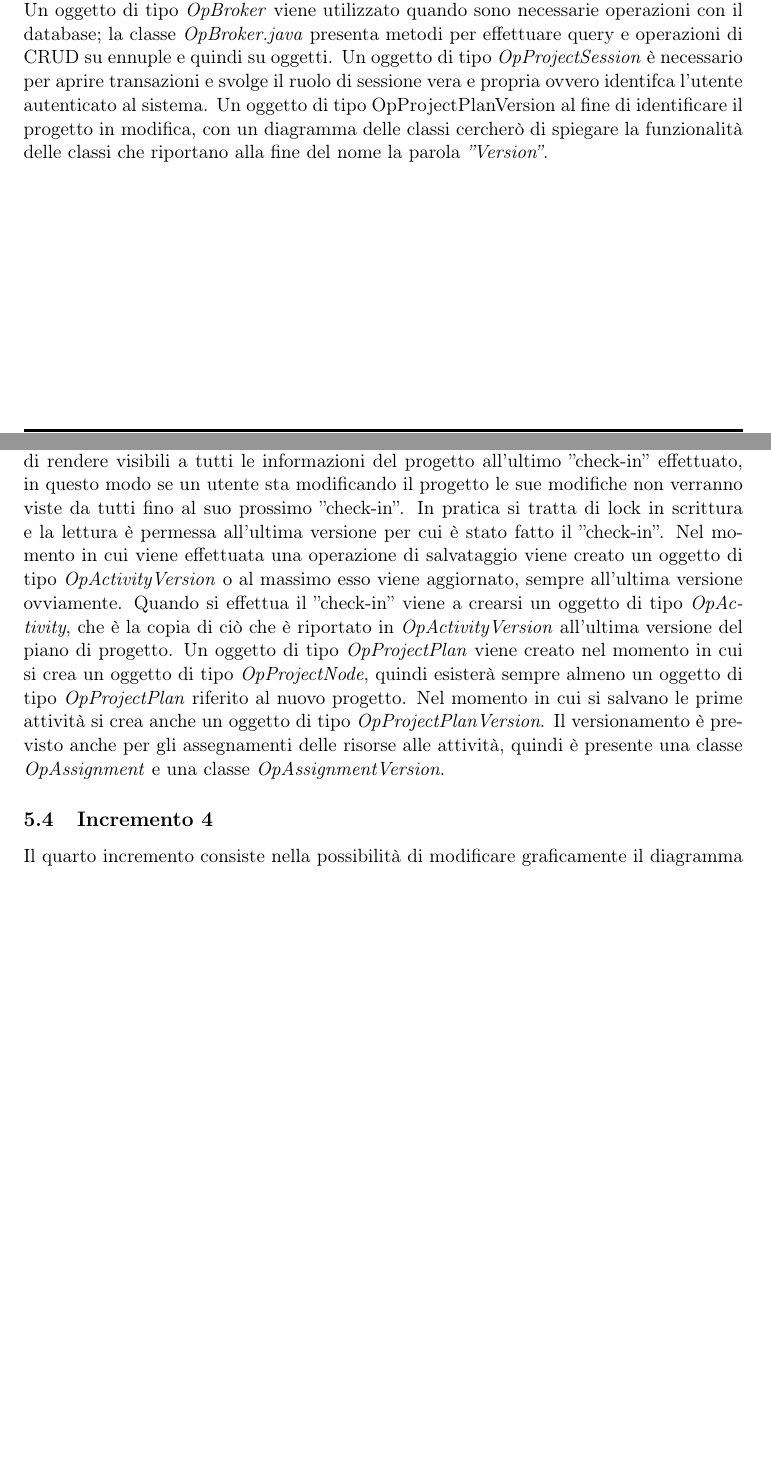
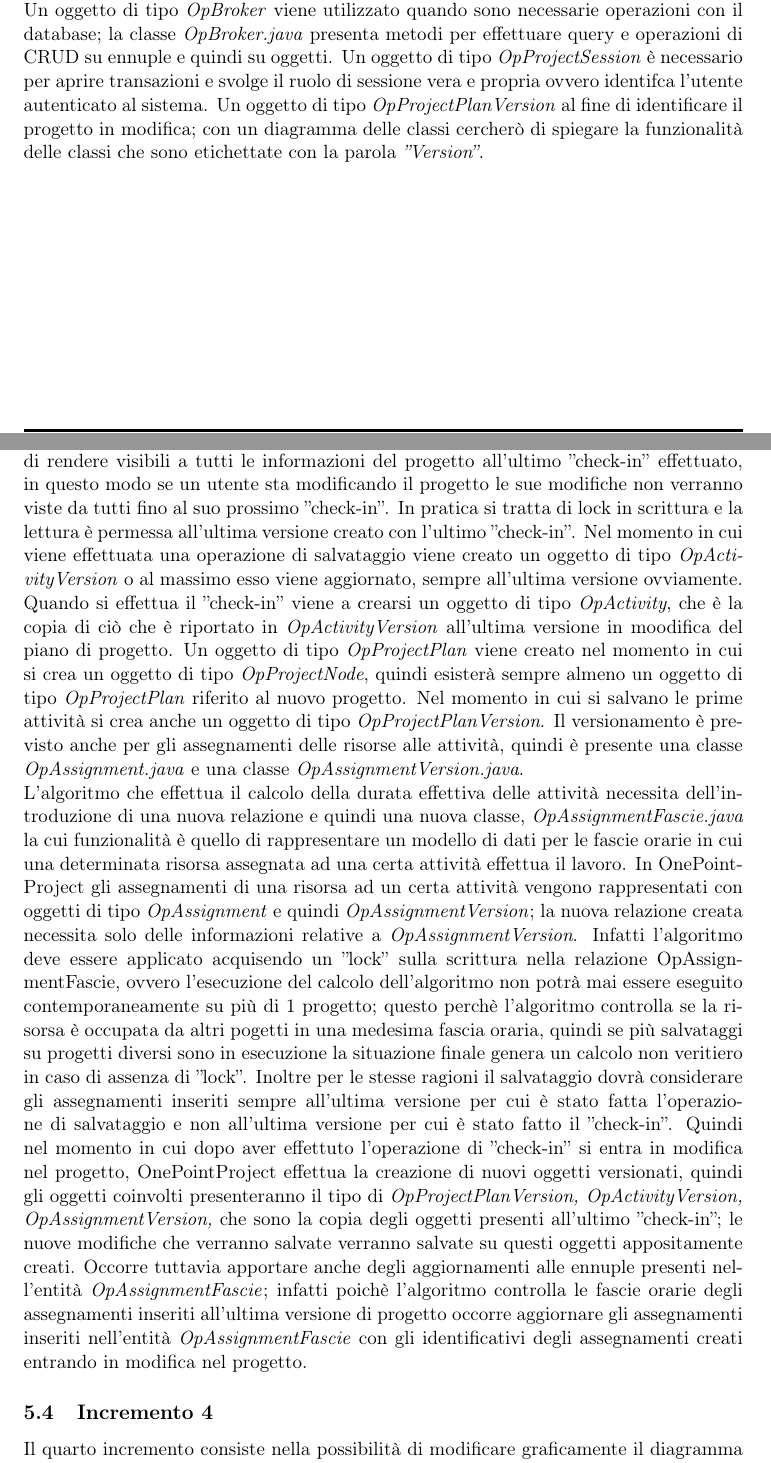
Before and after one commit to MarcoBaesso/Tesi, a LaTeX document (tesi/tesi.tex, which reads tesi/sections/progettazione.tex): two parts of pages 21 and 23 of 29 before the commit and two parts of pages 21 and 23 of 30 after it, joined at a grey line, cut so that both start at the same text, the shorter picture padded with empty space. Compiled offline with pdfLaTeX.

Commit message:
continuata descrizione incremento 3 in progettazione, manca il codice dell'algoritmo

```diff
--- a/tesi/sections/progettazione.tex
+++ b/tesi/sections/progettazione.tex
@@ -101,7 +101,7 @@ Il terzo incremento prevede la gestione del calcolo della durata delle attivit\`
 
 Il calcolo viene effettuato nel momento in cui l\textquoteright{}utente decide di effettuare un\textquoteright{}operazione di salvataggio. Viene effettuato, quindi eventualmente aggiornato nel momento in cui, viene cambiata la data di inizio\/fine di un\textquoteright{}attivit\`{a}, quindi la durata, oppure nel momento in cui viene fatta una modifica agli assegnamenti delle attivit\`{a}, modificandoli eliminandoli o inserendone di nuovi. Per fare ci\`{o} nel pi\`{u} semplice modo possibile occorre aggiungere al metodo di salvataggio gi\`{a} previsto dall\textquoteright{}applicativo il metodo con la seguente firma \\
 \textit{eseguiCalcolo(OpBroker broker,OpProjectSession session,OpProjectPlanVersion project);} \\
-Un oggetto di tipo \textit{OpBroker} viene utilizzato quando sono necessarie operazioni con il database; la classe \textit{OpBroker.java} presenta metodi per effettuare query e operazioni di CRUD su ennuple e quindi su oggetti. Un oggetto di tipo \textit{OpProjectSession} \`{e} necessario per aprire transazioni e svolge il ruolo di sessione vera e propria ovvero identifca l\textquoteright{}utente autenticato al sistema. Un oggetto di tipo OpProjectPlanVersion al fine di identificare il progetto in modifica, con un diagramma delle classi cercher\`{o} di spiegare la funzionalit\`{a} delle classi che riportano alla fine del nome la parola \textit{''Version''}.
+Un oggetto di tipo \textit{OpBroker} viene utilizzato quando sono necessarie operazioni con il database; la classe \textit{OpBroker.java} presenta metodi per effettuare query e operazioni di CRUD su ennuple e quindi su oggetti. Un oggetto di tipo \textit{OpProjectSession} \`{e} necessario per aprire transazioni e svolge il ruolo di sessione vera e propria ovvero identifca l\textquoteright{}utente autenticato al sistema. Un oggetto di tipo \textit{OpProjectPlanVersion} al fine di identificare il progetto in modifica; con un diagramma delle classi cercher\`{o} di spiegare la funzionalit\`{a} delle classi che sono etichettate con la parola \textit{''Version''}.
 
 \begin{landscape}
 \begin{figure}[H]
@@ -113,9 +113,10 @@ Un oggetto di tipo \textit{OpBroker} viene utilizzato quando sono necessarie ope
 \end{figure}
 \end{landscape}.
 
-Il versionamento delle attivit\`{a} non funziona come un repository. La funzionalit\`{a} \`{e} quella di rendere visibili a tutti le informazioni del progetto all\textquoteright{}ultimo ''check-in'' effettuato, in questo modo se un utente sta modificando il progetto le sue modifiche non verranno viste da tutti fino al suo prossimo ''check-in''. In pratica si tratta di lock in scrittura e la lettura \`{e} permessa all\textquoteright{}ultima versione per cui \`{e} stato fatto il ''check-in''.
-Nel momento in cui viene effettuata una operazione di salvataggio viene creato un oggetto di tipo \textit{OpActivityVersion} o al massimo esso viene aggiornato, sempre all\textquoteright{}ultima versione ovviamente. Quando si effettua il ''check-in'' viene a crearsi un oggetto di tipo \textit{OpActivity}, che \`{e} la copia di ci\`{o} che \`{e} riportato in \textit{OpActivityVersion} all\textquoteright{}ultima versione del piano di progetto.
-Un oggetto di tipo \textit{OpProjectPlan} viene creato nel momento in cui si crea un oggetto di tipo \textit{OpProjectNode}, quindi esister\`{a} sempre almeno un oggetto di tipo \textit{OpProjectPlan} riferito al nuovo progetto. Nel momento in cui si salvano le prime attivit\`{a} si crea anche un oggetto di tipo \textit{OpProjectPlanVersion}. Il versionamento \`{e} previsto anche per gli assegnamenti delle risorse alle attivit\`{a}, quindi \`{e} presente una classe \textit{OpAssignment} e una classe \textit{OpAssignmentVersion}.
+Il versionamento delle attivit\`{a} non funziona come un repository. La funzionalit\`{a} \`{e} quella di rendere visibili a tutti le informazioni del progetto all\textquoteright{}ultimo ''check-in'' effettuato, in questo modo se un utente sta modificando il progetto le sue modifiche non verranno viste da tutti fino al suo prossimo ''check-in''. In pratica si tratta di lock in scrittura e la lettura \`{e} permessa all\textquoteright{}ultima versione creato con l\textquoteright{}ultimo ''check-in''.
+Nel momento in cui viene effettuata una operazione di salvataggio viene creato un oggetto di tipo \textit{OpActivityVersion} o al massimo esso viene aggiornato, sempre all\textquoteright{}ultima versione ovviamente. Quando si effettua il ''check-in'' viene a crearsi un oggetto di tipo \textit{OpActivity}, che \`{e} la copia di ci\`{o} che \`{e} riportato in \textit{OpActivityVersion} all\textquoteright{}ultima versione in moodifica del piano di progetto.
+Un oggetto di tipo \textit{OpProjectPlan} viene creato nel momento in cui si crea un oggetto di tipo \textit{OpProjectNode}, quindi esister\`{a} sempre almeno un oggetto di tipo \textit{OpProjectPlan} riferito al nuovo progetto. Nel momento in cui si salvano le prime attivit\`{a} si crea anche un oggetto di tipo \textit{OpProjectPlanVersion}. Il versionamento \`{e} previsto anche per gli assegnamenti delle risorse alle attivit\`{a}, quindi \`{e} presente una classe \textit{OpAssignment.java} e una classe \textit{OpAssignmentVersion.java}.\\
+L\textquoteright{}algoritmo che effettua il calcolo della durata effettiva delle attivit\`{a} necessita dell\textquoteright{}introduzione di una nuova relazione e quindi una nuova classe, \textit{OpAssignmentFascie.java} la cui funzionalit\`{a} \`{e} quello di rappresentare un modello di dati per le fascie orarie in cui una determinata risorsa assegnata ad una certa attivit\`{a} effettua il lavoro. In OnePointProject gli assegnamenti di una risorsa ad un certa attivit\`{a} vengono rappresentati con oggetti di tipo \textit{OpAssignment} e quindi \textit{OpAssignmentVersion}; la nuova relazione creata necessita solo delle informazioni relative a \textit{OpAssignmentVersion}. Infatti l\textquoteright{}algoritmo deve essere applicato acquisendo un ''lock'' sulla scrittura nella relazione OpAssignmentFascie, ovvero l\textquoteright{}esecuzione del calcolo dell\textquoteright{}algoritmo non potr\`{a} mai essere eseguito contemporaneamente su pi\`{u} di 1 progetto; questo perch\`{e} l\textquoteright{}algoritmo controlla se la risorsa \`{e} occupata da altri pogetti in una medesima fascia oraria, quindi se pi\`{u} salvataggi su progetti diversi sono in esecuzione la situazione finale genera un calcolo non veritiero in caso di assenza di ''lock''. Inoltre per le stesse ragioni il salvataggio dovr\`{a} considerare gli assegnamenti inseriti sempre all\textquoteright{}ultima versione per cui \`{e} stato fatta l\textquoteright{}operazione di salvataggio e non all\textquoteright{}ultima versione per cui \`{e} stato fatto il ''check-in''. Quindi nel momento in cui dopo aver effettuto l\textquoteright{}operazione di ''check-in'' si entra in modifica nel progetto, OnePointProject effettua la creazione di nuovi oggetti versionati, quindi gli oggetti coinvolti presenteranno il tipo di \textit{OpProjectPlanVersion, OpActivityVersion, OpAssignmentVersion,} che sono la copia degli oggetti presenti all\textquoteright{}ultimo ''check-in''; le nuove modifiche che verranno salvate verranno salvate su questi oggetti appositamente creati. Occorre tuttavia apportare anche degli aggiornamenti alle ennuple presenti nell\textquoteright{}entit\`{a} \textit{OpAssignmentFascie}; infatti poich\`{e} l\textquoteright{}algoritmo controlla le fascie orarie degli assegnamenti inseriti all\textquoteright{}ultima versione di progetto occorre aggiornare gli assegnamenti inseriti nell\textquoteright{}entit\`{a} \textit{OpAssignmentFascie} con gli identificativi degli assegnamenti creati entrando in modifica nel progetto.
 
 
 \subsection{Incremento 4}
```
Also changed, not shown: tesi/img/ModelIncremento3.png (renamed from tesi/img/ModelIncremento2.png), tesi/sections/progettazione.tex (2 more changed lines).
